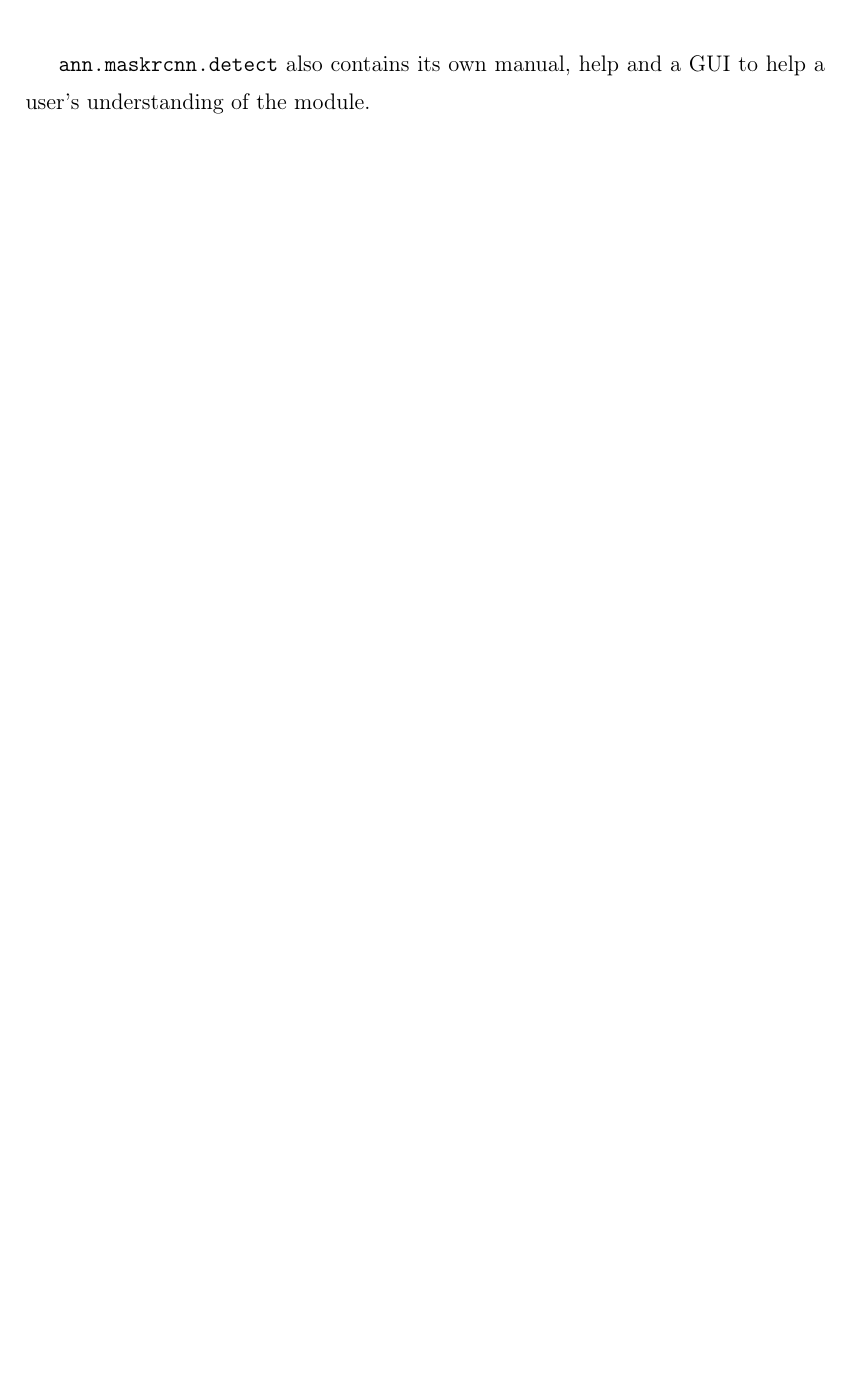
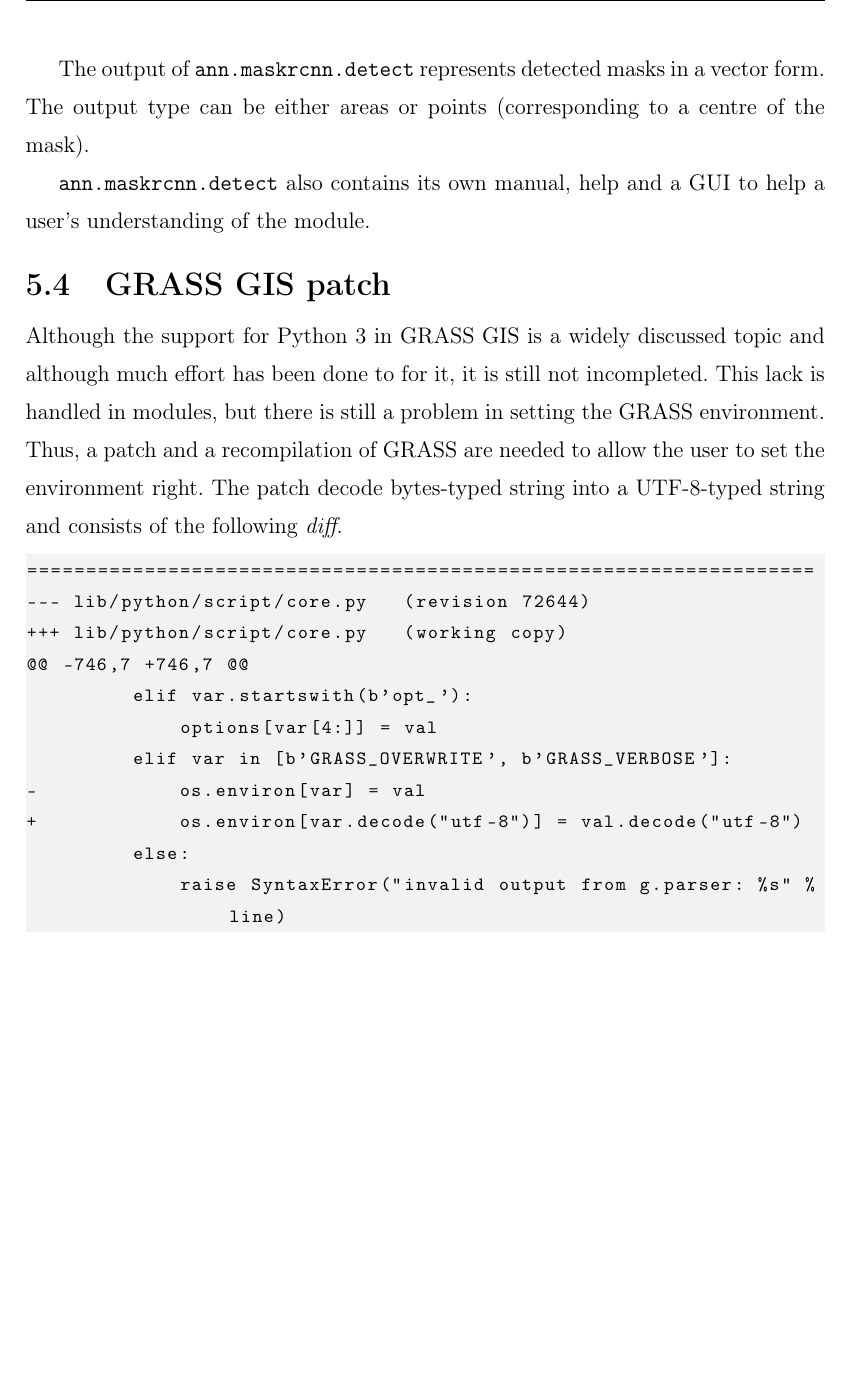
Before and after one commit to ctu-geoforall-lab-projects/dp-pesek-2018, a LaTeX thesis (text/ondrej-pesek-dp-2018.tex, which reads text/5-implementation.tex): part of page 67 of 76, cut at the place of the change, the shorter picture padded with empty space. Compiled offline with pdfLaTeX.

Commit message:
text GRASS patch into implementation

```diff
--- a/text/5-implementation.tex
+++ b/text/5-implementation.tex
@@ -668,5 +668,33 @@ vectorized separately and then patched together for each class.
       \label{fig:vectorize}
 \end{figure}
 
+The output of \verb|ann.maskrcnn.detect| represents detected masks in a vector form. The output type can be either areas or points (corresponding to a centre of the mask).
+
 \verb|ann.maskrcnn.detect| also contains its own manual, help and a \zk{GUI} to
 help a user's understanding of the module.
+
+\section{GRASS GIS patch}
+\label{grass-patch}
+
+Although the support for Python 3 in GRASS GIS is a widely discussed topic and
+although much effort has been done to for it, it is still not incompleted. This
+lack is handled in modules, but there is still a problem in setting the GRASS
+environment. Thus, a patch and a recompilation of GRASS are needed to allow the
+user to set the environment right. The patch decode bytes-typed string into a
+UTF-8-typed string and consists of the following \textit{diff}.
+
+{\scriptsize
+\begin{lstlisting}[basicstyle={\footnotesize\ttfamily},breaklines=True,
+backgroundcolor = \color{light-gray}]
+===================================================================
+--- lib/python/script/core.py	(revision 72644)
++++ lib/python/script/core.py	(working copy)
+@@ -746,7 +746,7 @@
+         elif var.startswith(b'opt_'):
+             options[var[4:]] = val
+         elif var in [b'GRASS_OVERWRITE', b'GRASS_VERBOSE']:
+-            os.environ[var] = val
++            os.environ[var.decode("utf-8")] = val.decode("utf-8")
+         else:
+             raise SyntaxError("invalid output from g.parser: %s" % line)
+\end{lstlisting}}
```
